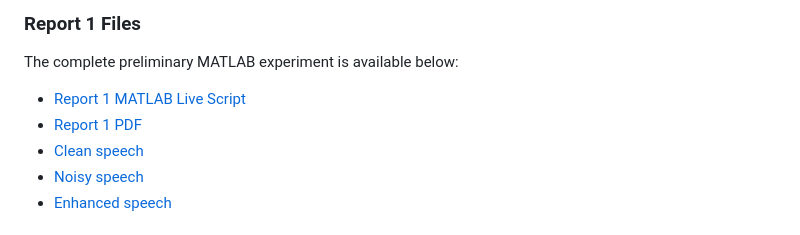
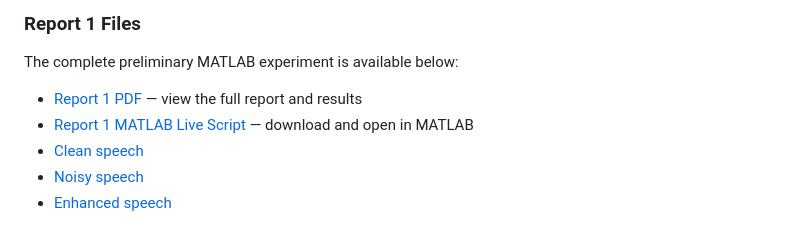
Before and after one commit to Chenx104/elec5305-speech-enhancement, a Markdown page: README.md, the part around the change. Rendered like a GitHub page.

```diff
--- a/README.md
+++ b/README.md
@@ -151,8 +151,8 @@ The completed MATLAB implementation currently includes:
 
 The complete preliminary MATLAB experiment is available below:
 
-- [Report 1 MATLAB Live Script](./report1/Report1%20ChenxinZhang.mlx)
-- [Report 1 PDF](./report1/Report1%20ChenxinZhang.pdf)
+- [Report 1 PDF](./report1/Report1%20ChenxinZhang.pdf) — view the full report and results
+- [Report 1 MATLAB Live Script](./report1/Report1%20ChenxinZhang.mlx?raw=1) — download and open in MATLAB
 - [Clean speech](./report1/clean_speech.wav)
 - [Noisy speech](./report1/noisy_speech.wav)
 - [Enhanced speech](./report1/enhanced_speech.wav)
```
